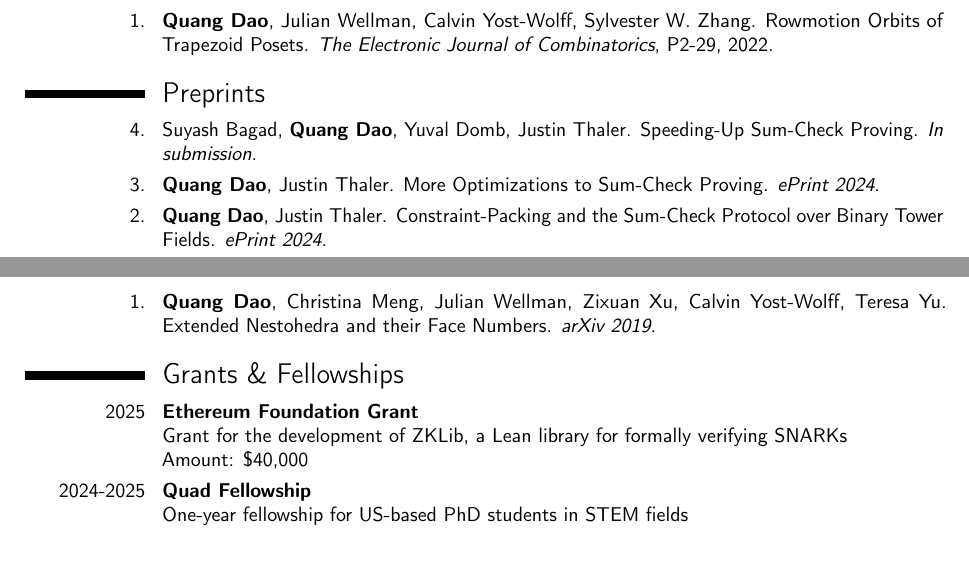
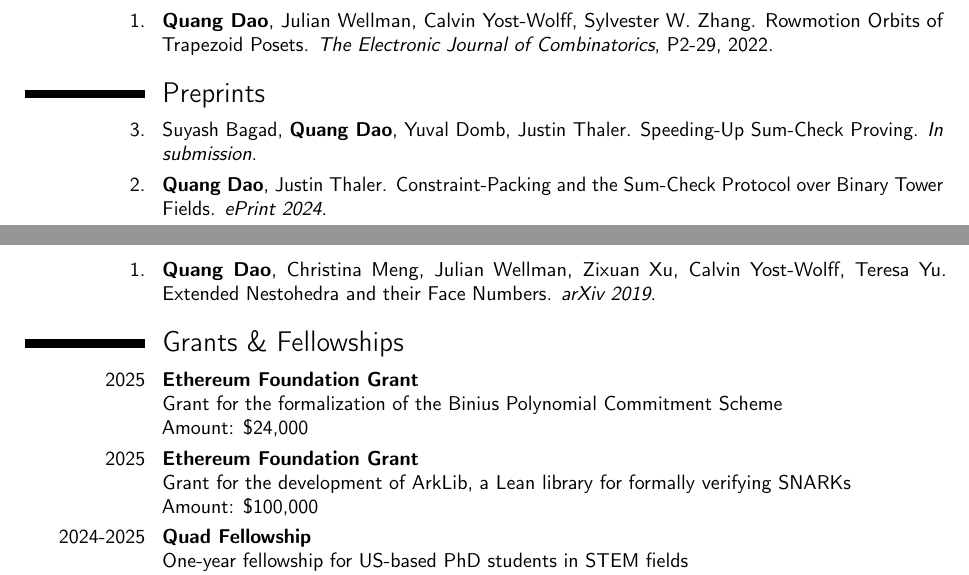
Before and after one commit to quangvdao/quangvdao.github.io, a LaTeX CV (CV/CV.tex): two parts of pages 1 and 2 of 3, joined at a grey line, cut so that both start at the same text, the shorter picture padded with empty space. Compiled offline with pdfLaTeX.

Commit message:
update index and CV

```diff
--- a/CV/CV.tex
+++ b/CV/CV.tex
@@ -66,9 +66,9 @@
 
 \section{Preprints}
 
-\cvitem{4.}{Suyash Bagad, \textbf{Quang Dao}, Yuval Domb, Justin Thaler. Speeding-Up Sum-Check Proving. \textit{In submission}.}
+\cvitem{3.}{Suyash Bagad, \textbf{Quang Dao}, Yuval Domb, Justin Thaler. Speeding-Up Sum-Check Proving. \textit{In submission}.}
 
-\cvitem{3.}{\textbf{Quang Dao}, Justin Thaler. More Optimizations to Sum-Check Proving. \textit{ePrint 2024}.}
+% \cvitem{3.}{\textbf{Quang Dao}, Justin Thaler. More Optimizations to Sum-Check Proving. \textit{ePrint 2024}.}
 
 \cvitem{2.}{\textbf{Quang Dao}, Justin Thaler. Constraint-Packing and the Sum-Check Protocol over Binary Tower Fields. \textit{ePrint 2024}.}
 
@@ -79,10 +79,18 @@
 
 \cvitem{2025}{
     \textbf{Ethereum Foundation Grant} \newline
-    Grant for the development of ZKLib, a Lean library for formally verifying SNARKs
+    Grant for the formalization of the Binius Polynomial Commitment Scheme
     \newline
-    Amount: \$40,000
-    % \$100,000 in total for all members, over 5 months
+    Amount: \$24,000
+    % (for 1 person, over 5 months)
+}
+
+\cvitem{2025}{
+    \textbf{Ethereum Foundation Grant} \newline
+    Grant for the development of ArkLib, a Lean library for formally verifying SNARKs
+    \newline
+    Amount: \$100,000
+    % (for 3 people, over 5 months)
 }
 
 \cvitem{2024-2025}{
```
Also changed, not shown: CV/CV.pdf, 1 other file.
